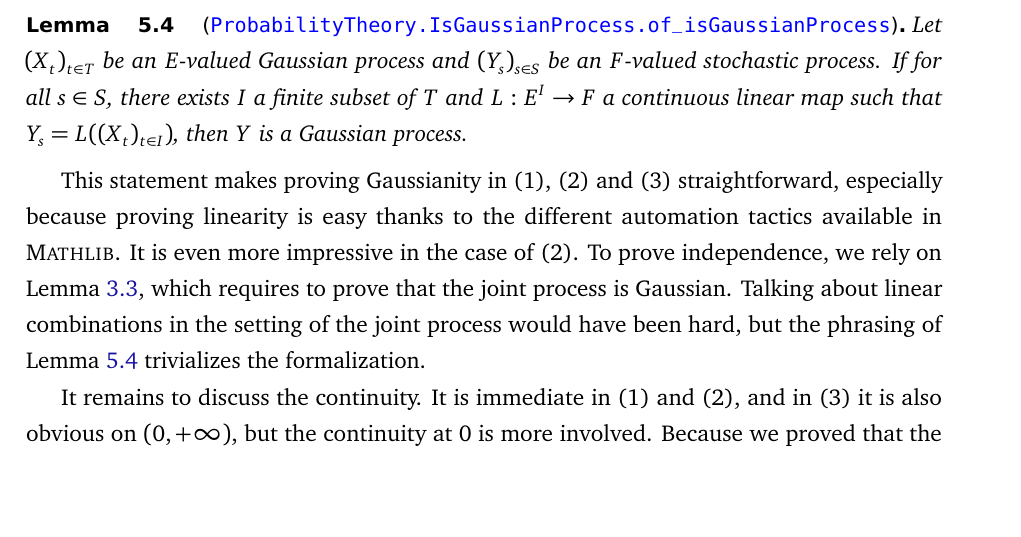
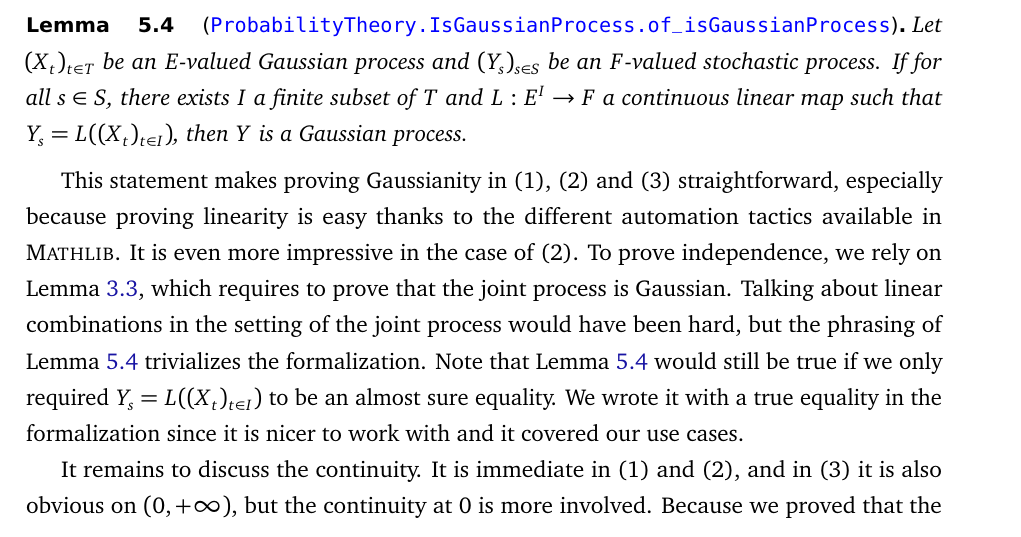
Before and after one commit to RemyDegenne/brownian-motion, a LaTeX document (BM_paper/main.tex): part of page 35 of 41, cut so that both start at the same text, the shorter picture padded with empty space. Compiled offline with pdfLaTeX.

Commit message:
add a sentence about a-e equality

```diff
--- a/BM_paper/main.tex
+++ b/BM_paper/main.tex
@@ -1072,7 +1072,7 @@ Let $(X_t)_{t \in T}$ be an $E$-valued Gaussian process and $(Y_s)_{s \in S}$ be
 \end{lemma}
 
 This statement makes proving Gaussianity in (1), (2) and (3) straightforward, especially because proving linearity is easy thanks to the different automation tactics available in \mathlib.
-It is even more impressive in the case of (2). To prove independence, we rely on Lemma~\ref{lem:indepGaussProc}, which requires to prove that the joint process is Gaussian. Talking about linear combinations in the setting of the joint process would have been hard, but the phrasing of Lemma~\ref{lem:isGaussOfIsGauss} trivializes the formalization.
+It is even more impressive in the case of (2). To prove independence, we rely on Lemma~\ref{lem:indepGaussProc}, which requires to prove that the joint process is Gaussian. Talking about linear combinations in the setting of the joint process would have been hard, but the phrasing of Lemma~\ref{lem:isGaussOfIsGauss} trivializes the formalization. Note that Lemma~\ref{lem:isGaussOfIsGauss} would still be true if we only required $Y_s = L((X_t)_{t \in I})$ to be an almost sure equality. We wrote it with a true equality in the formalization since it is nicer to work with and it covered our use cases.
 
 It remains to discuss the continuity. It is immediate in (1) and (2), and in (3) it is also obvious on $(0, +\infty)$, but the continuity at $0$ is more involved. Because we proved that the process has the law of the Brownian motion, we can apply Theorem~\ref{thm:kolmogorov_chentsov} to obtain a Brownian motion which is a modification of $t B_{1/t}$. Then we can exploit continuity to conclude. To formalize this argument, we took inspiration in the way measurable functions are formalized in \Lean.
 
```
